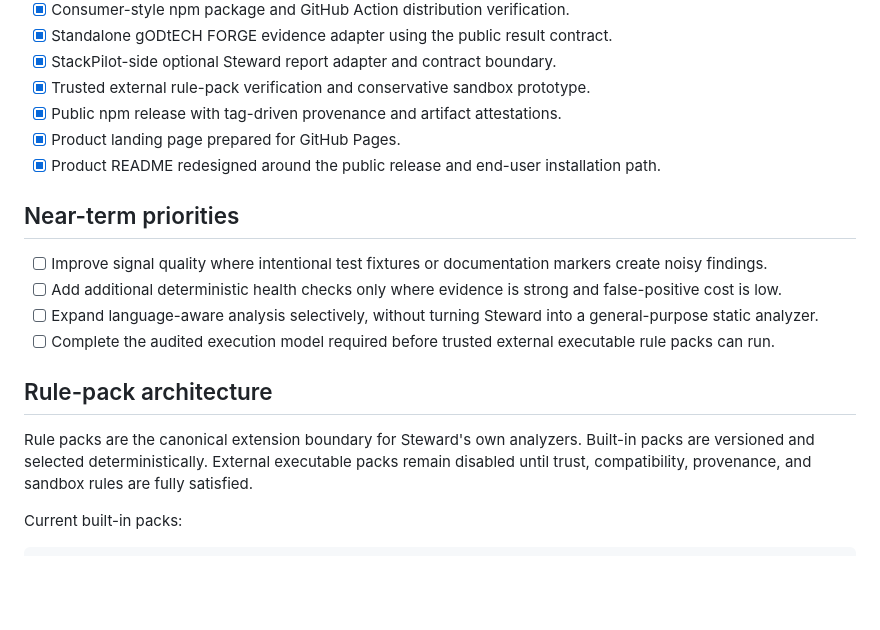
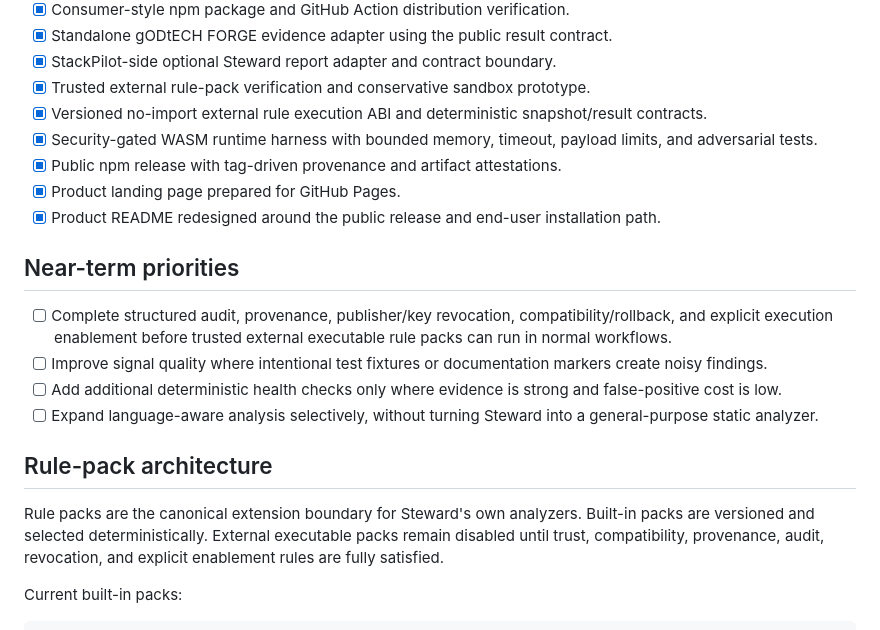
Before and after one commit to gODtECH-Ctl-Create/gODtECH-Steward, a Markdown page: docs/ROADMAP.md, the part around one of its changes. Rendered like a GitHub page; blank space fills up the shorter version.

```diff
--- a/docs/ROADMAP.md
+++ b/docs/ROADMAP.md
@@ -27,20 +27,22 @@ Steward is not a second orchestration framework, project scaffolder, or autonomo
 - [x] Standalone gODtECH FORGE evidence adapter using the public result contract.
 - [x] StackPilot-side optional Steward report adapter and contract boundary.
 - [x] Trusted external rule-pack verification and conservative sandbox prototype.
+- [x] Versioned no-import external rule execution ABI and deterministic snapshot/result contracts.
+- [x] Security-gated WASM runtime harness with bounded memory, timeout, payload limits, and adversarial tests.
 - [x] Public npm release with tag-driven provenance and artifact attestations.
 - [x] Product landing page prepared for GitHub Pages.
 - [x] Product README redesigned around the public release and end-user installation path.
 
 ## Near-term priorities
 
+- [ ] Complete structured audit, provenance, publisher/key revocation, compatibility/rollback, and explicit execution enablement before trusted external executable rule packs can run in normal workflows.
 - [ ] Improve signal quality where intentional test fixtures or documentation markers create noisy findings.
 - [ ] Add additional deterministic health checks only where evidence is strong and false-positive cost is low.
 - [ ] Expand language-aware analysis selectively, without turning Steward into a general-purpose static analyzer.
-- [ ] Complete the audited execution model required before trusted external executable rule packs can run.
 
 ## Rule-pack architecture
 
-Rule packs are the canonical extension boundary for Steward's own analyzers. Built-in packs are versioned and selected deterministically. External executable packs remain disabled until trust, compatibility, provenance, and sandbox rules are fully satisfied.
+Rule packs are the canonical extension boundary for Steward's own analyzers. Built-in packs are versioned and selected deterministically. External executable packs remain disabled until trust, compatibility, provenance, audit, revocation, and explicit enablement rules are fully satisfied.
 
 Current built-in packs:
 
```
Also changed, not shown: other parts of docs/ROADMAP.md (+26 -8 lines).
